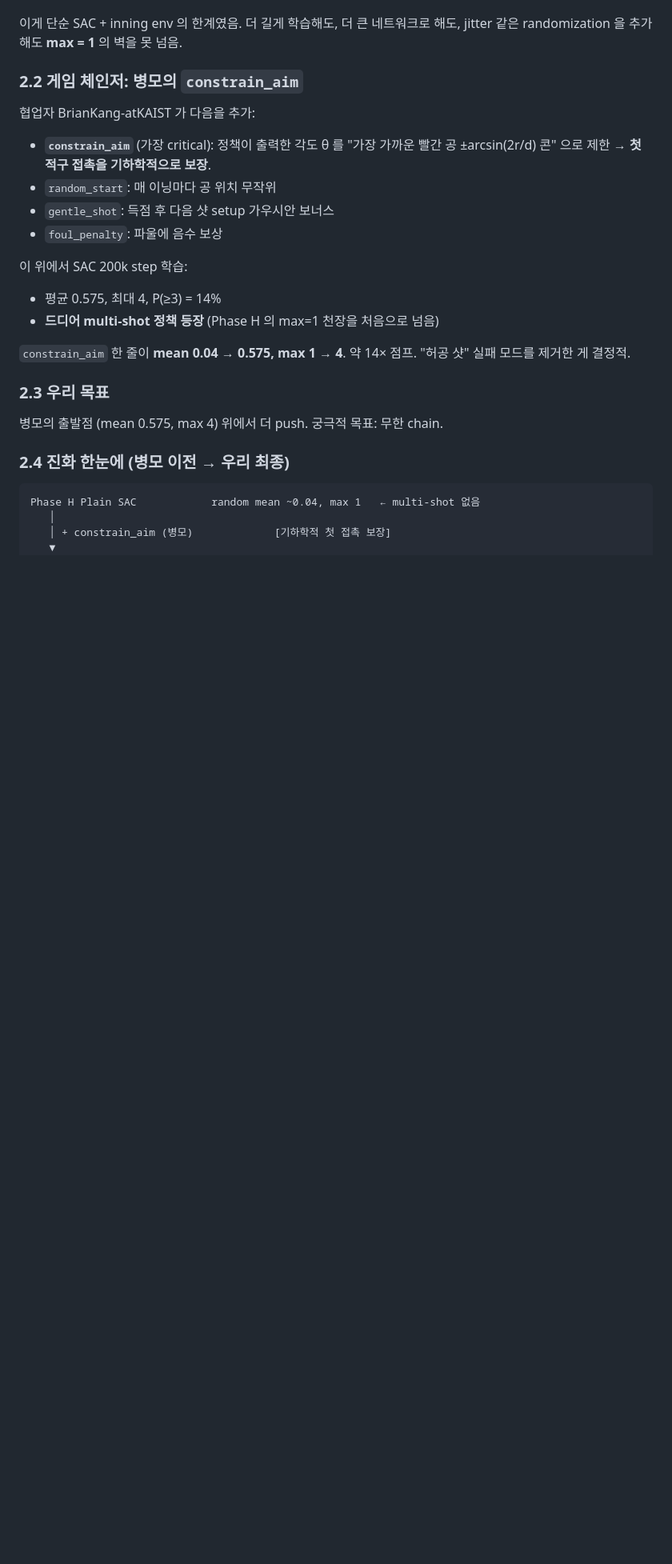
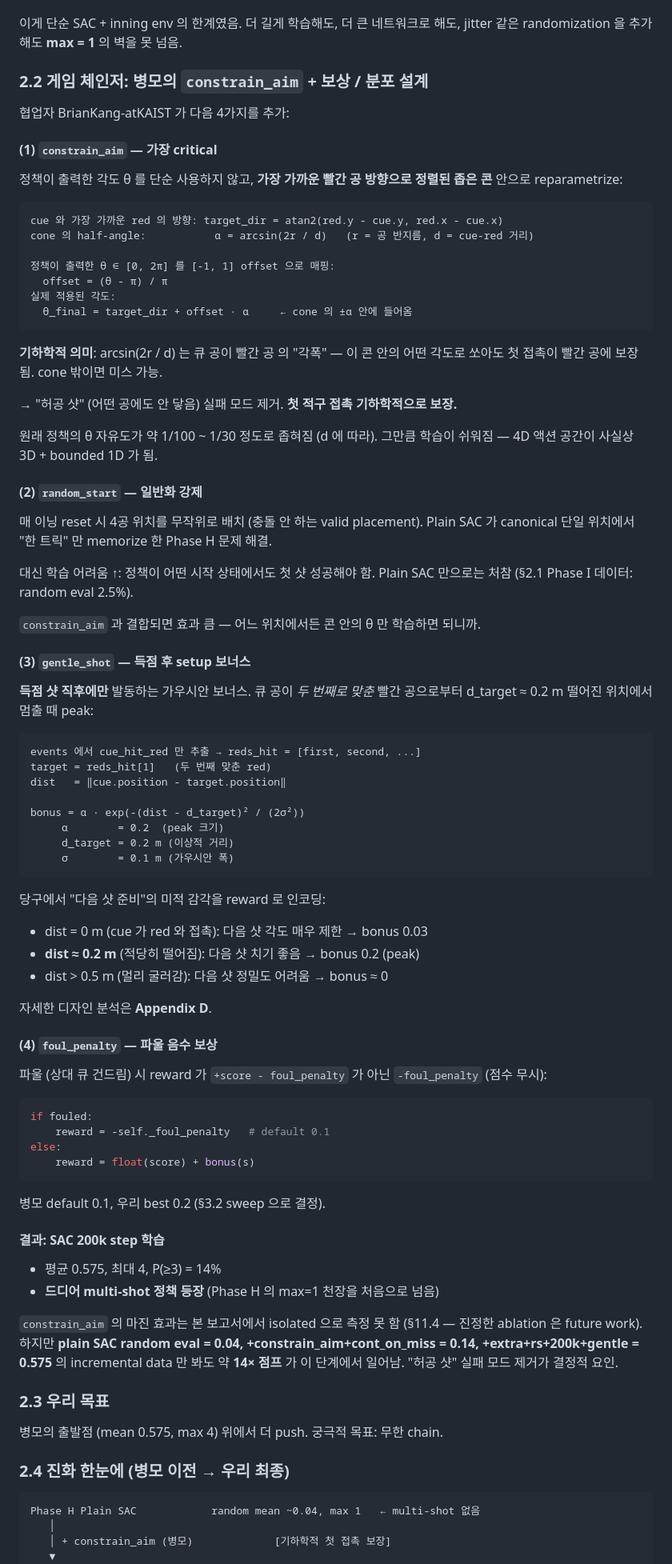
Before and after one commit to ohdoyoel/cs377-project, a Markdown page: REPORT.md, the part around the change. Shown at 80% size. GitHub-like rendering; blank space fills up the shorter version.

Commit message:
report: expand Section 2.2 with detailed design of each 병모 mechanism
Each of constrain_aim / random_start / gentle_shot / foul_penalty now
has its own subsection with formula, geometric/intuitive meaning, and
design rationale:

- constrain_aim: cone reparametrization (target_dir + offset · arcsin(2r/d))
  — geometric guarantee of first-red contact; reduces effective action DoF
- random_start: forces generalization; pairs with constrain_aim
- gentle_shot: Gaussian peak at d_target=0.2m from second red (only on
  scoring shots); appendix D for full curve
- foul_penalty: reward override (no score) on foul

Closes with honest note: marginal effect of constrain_aim alone NOT
measured (§11.4 confound). Incremental data still shows ~14x jump
through this stage.

````diff
--- a/REPORT.md
+++ b/REPORT.md
@@ -183,20 +183,79 @@ PROJECT_OVERVIEW.md 의 "66.7%" 는 환경 / 코드 refactoring 이전 데이터
 
 이게 단순 SAC + inning env 의 한계였음. 더 길게 학습해도, 더 큰 네트워크로 해도, jitter 같은 randomization 을 추가해도 **max = 1** 의 벽을 못 넘음.
 
-### 2.2 게임 체인저: 병모의 `constrain_aim`
+### 2.2 게임 체인저: 병모의 `constrain_aim` + 보상 / 분포 설계
 
-협업자 BrianKang-atKAIST 가 다음을 추가:
+협업자 BrianKang-atKAIST 가 다음 4가지를 추가:
 
-- **`constrain_aim`** (가장 critical): 정책이 출력한 각도 θ 를 "가장 가까운 빨간 공 ±arcsin(2r/d) 콘" 으로 제한 → **첫 적구 접촉을 기하학적으로 보장**.
-- `random_start`: 매 이닝마다 공 위치 무작위
-- `gentle_shot`: 득점 후 다음 샷 setup 가우시안 보너스
-- `foul_penalty`: 파울에 음수 보상
+#### (1) `constrain_aim` — **가장 critical**
 
-이 위에서 SAC 200k step 학습:
+정책이 출력한 각도 θ 를 단순 사용하지 않고, **가장 가까운 빨간 공 방향으로 정렬된 좁은 콘** 안으로 reparametrize:
+
+```
+cue 와 가장 가까운 red 의 방향: target_dir = atan2(red.y - cue.y, red.x - cue.x)
+cone 의 half-angle:           α = arcsin(2r / d)   (r = 공 반지름, d = cue-red 거리)
+
+정책이 출력한 θ ∈ [0, 2π] 를 [-1, 1] offset 으로 매핑:
+  offset = (θ - π) / π
+실제 적용된 각도:
+  θ_final = target_dir + offset · α     ← cone 의 ±α 안에 들어옴
+```
+
+**기하학적 의미**: arcsin(2r / d) 는 큐 공이 빨간 공 의 "각폭" — 이 콘 안의 어떤 각도로 쏘아도 첫 접촉이 빨간 공에 보장됨. cone 밖이면 미스 가능.
+
+→ "허공 샷" (어떤 공에도 안 닿음) 실패 모드 제거. **첫 적구 접촉 기하학적으로 보장.**
+
+원래 정책의 θ 자유도가 약 1/100 ~ 1/30 정도로 좁혀짐 (d 에 따라). 그만큼 학습이 쉬워짐 — 4D 액션 공간이 사실상 3D + bounded 1D 가 됨.
+
+#### (2) `random_start` — 일반화 강제
+
+매 이닝 reset 시 4공 위치를 무작위로 배치 (충돌 안 하는 valid placement). Plain SAC 가 canonical 단일 위치에서 "한 트릭" 만 memorize 한 Phase H 문제 해결.
+
+대신 학습 어려움 ↑: 정책이 어떤 시작 상태에서도 첫 샷 성공해야 함. Plain SAC 만으로는 처참 (§2.1 Phase I 데이터: random eval 2.5%).
+
+`constrain_aim` 과 결합되면 효과 큼 — 어느 위치에서든 콘 안의 θ 만 학습하면 되니까.
+
+#### (3) `gentle_shot` — 득점 후 setup 보너스
+
+**득점 샷 직후에만** 발동하는 가우시안 보너스. 큐 공이 *두 번째로 맞춘* 빨간 공으로부터 d_target ≈ 0.2 m 떨어진 위치에서 멈출 때 peak:
+
+```
+events 에서 cue_hit_red 만 추출 → reds_hit = [first, second, ...]
+target = reds_hit[1]   (두 번째 맞춘 red)
+dist   = ‖cue.position - target.position‖
+
+bonus = α · exp(-(dist - d_target)² / (2σ²))
+     α        = 0.2  (peak 크기)
+     d_target = 0.2 m (이상적 거리)
+     σ        = 0.1 m (가우시안 폭)
+```
+
+당구에서 "다음 샷 준비"의 미적 감각을 reward 로 인코딩:
+- dist = 0 m (cue 가 red 와 접촉): 다음 샷 각도 매우 제한 → bonus 0.03
+- **dist ≈ 0.2 m** (적당히 떨어짐): 다음 샷 치기 좋음 → bonus 0.2 (peak)
+- dist > 0.5 m (멀리 굴러감): 다음 샷 정밀도 어려움 → bonus ≈ 0
+
+자세한 디자인 분석은 **Appendix D**.
+
+#### (4) `foul_penalty` — 파울 음수 보상
+
+파울 (상대 큐 건드림) 시 reward 가 `+score - foul_penalty` 가 아닌 `-foul_penalty` (점수 무시):
+
+```python
+if fouled:
+    reward = -self._foul_penalty   # default 0.1
+else:
+    reward = float(score) + bonus(s)
+```
+
+병모 default 0.1, 우리 best 0.2 (§3.2 sweep 으로 결정).
+
+#### 결과: SAC 200k step 학습
+
 - 평균 0.575, 최대 4, P(≥3) = 14%
 - **드디어 multi-shot 정책 등장** (Phase H 의 max=1 천장을 처음으로 넘음)
 
-`constrain_aim` 한 줄이 **mean 0.04 → 0.575, max 1 → 4**. 약 14× 점프. "허공 샷" 실패 모드를 제거한 게 결정적.
+`constrain_aim` 의 마진 효과는 본 보고서에서 isolated 으로 측정 못 함 (§11.4 — 진정한 ablation 은 future work). 하지만 **plain SAC random eval = 0.04, +constrain_aim+cont_on_miss = 0.14, +extra+rs+200k+gentle = 0.575** 의 incremental data 만 봐도 약 **14× 점프** 가 이 단계에서 일어남. "허공 샷" 실패 모드 제거가 결정적 요인.
 
 ### 2.3 우리 목표
 
````
